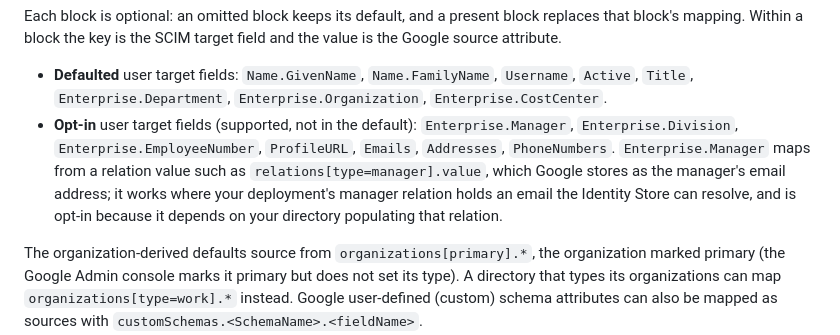
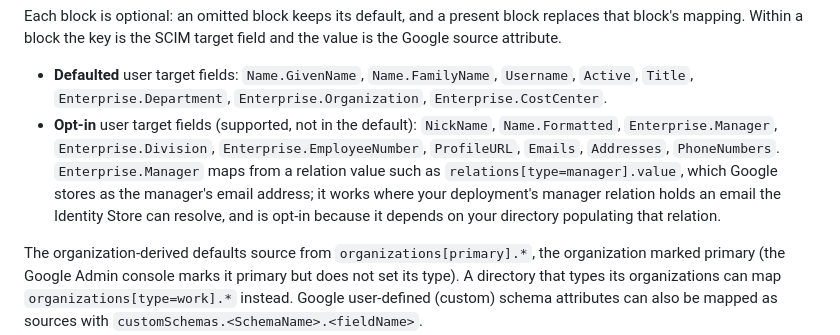
Before and after one commit to awslabs/ssosync, a Markdown page: SAR-next-gen.md, the part around the change. GitHub-like rendering.

Commit message:
docs: list NickName and Name.Formatted as opt-in targets in the SAR READMEs (#421)
Checked: make sar-readmes passes.

```diff
--- a/SAR-next-gen.md
+++ b/SAR-next-gen.md
@@ -154,7 +154,7 @@ The following JSON is exactly the built-in default. Copying it verbatim changes
 Each block is optional: an omitted block keeps its default, and a present block replaces that block's mapping. Within a block the key is the SCIM target field and the value is the Google source attribute.
 
 - **Defaulted** user target fields: `Name.GivenName`, `Name.FamilyName`, `Username`, `Active`, `Title`, `Enterprise.Department`, `Enterprise.Organization`, `Enterprise.CostCenter`.
-- **Opt-in** user target fields (supported, not in the default): `Enterprise.Manager`, `Enterprise.Division`, `Enterprise.EmployeeNumber`, `ProfileURL`, `Emails`, `Addresses`, `PhoneNumbers`. `Enterprise.Manager` maps from a relation value such as `relations[type=manager].value`, which Google stores as the manager's email address; it works where your deployment's manager relation holds an email the Identity Store can resolve, and is opt-in because it depends on your directory populating that relation.
+- **Opt-in** user target fields (supported, not in the default): `NickName`, `Name.Formatted`, `Enterprise.Manager`, `Enterprise.Division`, `Enterprise.EmployeeNumber`, `ProfileURL`, `Emails`, `Addresses`, `PhoneNumbers`. `Enterprise.Manager` maps from a relation value such as `relations[type=manager].value`, which Google stores as the manager's email address; it works where your deployment's manager relation holds an email the Identity Store can resolve, and is opt-in because it depends on your directory populating that relation.
 
 The organization-derived defaults source from `organizations[primary].*`, the organization marked primary (the Google Admin console marks it primary but does not set its type). A directory that types its organizations can map `organizations[type=work].*` instead. Google user-defined (custom) schema attributes can also be mapped as sources with `customSchemas.<SchemaName>.<fieldName>`.
 
```
Also changed, not shown: SAR.md (+1 -1 lines).
